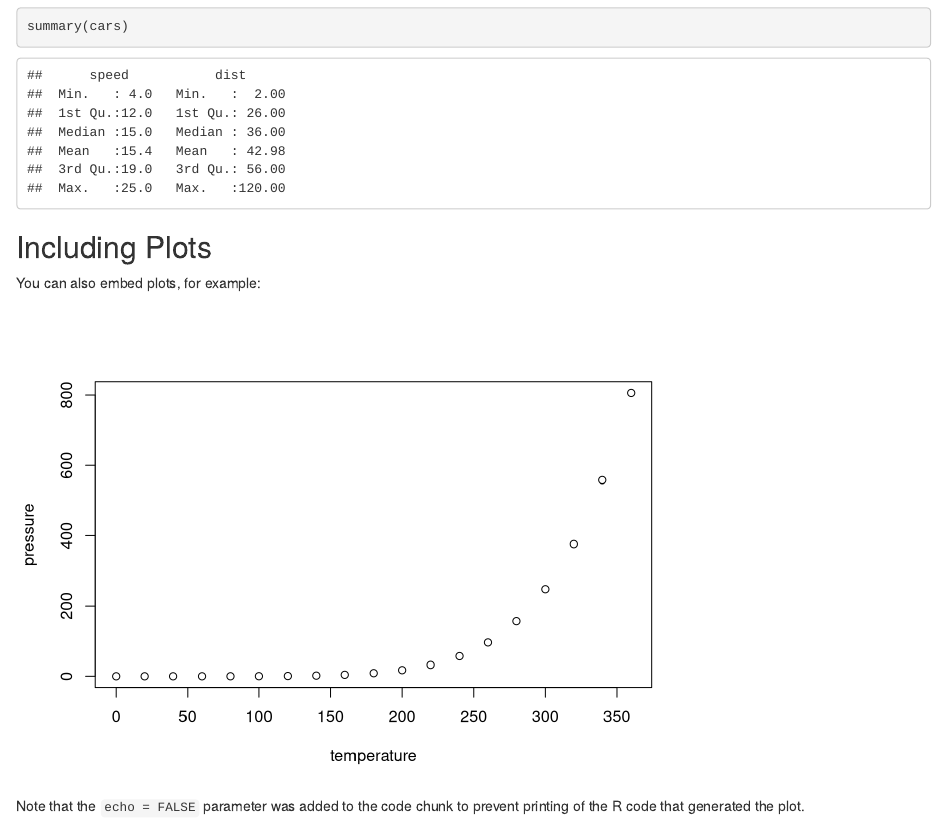
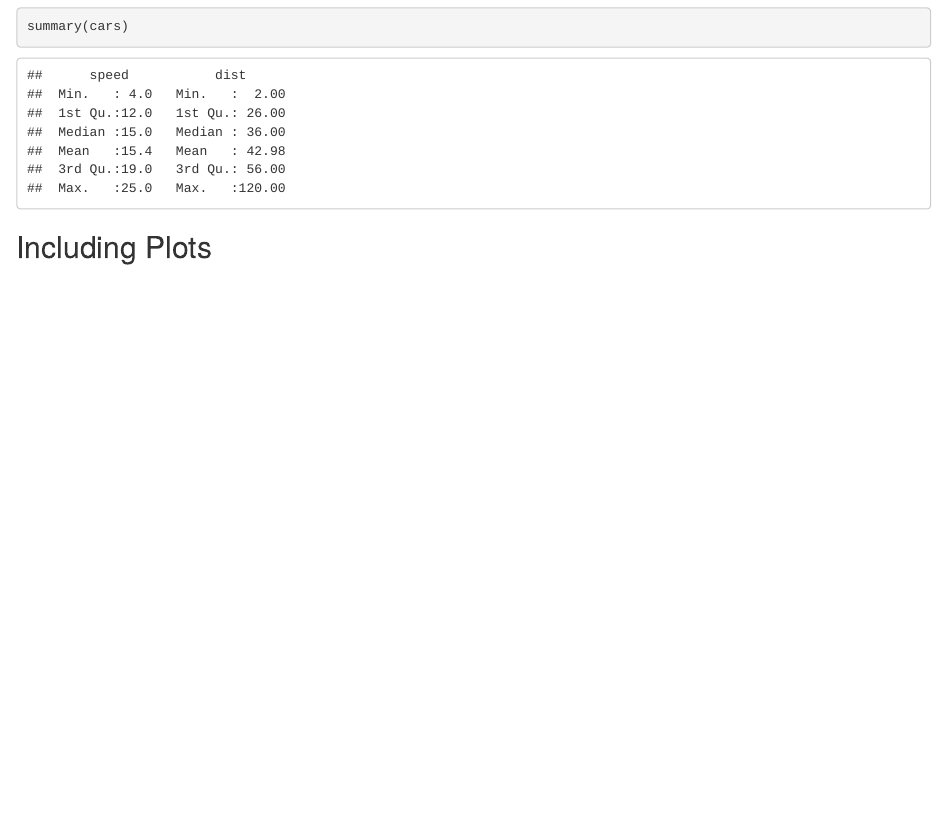
Before and after one commit to Stt3851GoskyFall2020/Garrett-Halford-Stt3851, an R Markdown document (Test push.Rmd): the page in a window 1100 px wide, from 280 px down. Rendered offline with R 4.5, knitr and Pandoc, with nearby package versions.

Commit message:
Test Push

````diff
--- a/Test push.Rmd
+++ b/Test push.Rmd
@@ -20,11 +20,3 @@ summary(cars)
 ```
 
 ## Including Plots
-
-You can also embed plots, for example:
-
-```{r pressure, echo=FALSE}
-plot(pressure)
-```
-
-Note that the `echo = FALSE` parameter was added to the code chunk to prevent printing of the R code that generated the plot.
````
Also changed, not shown: Test-push.html.
